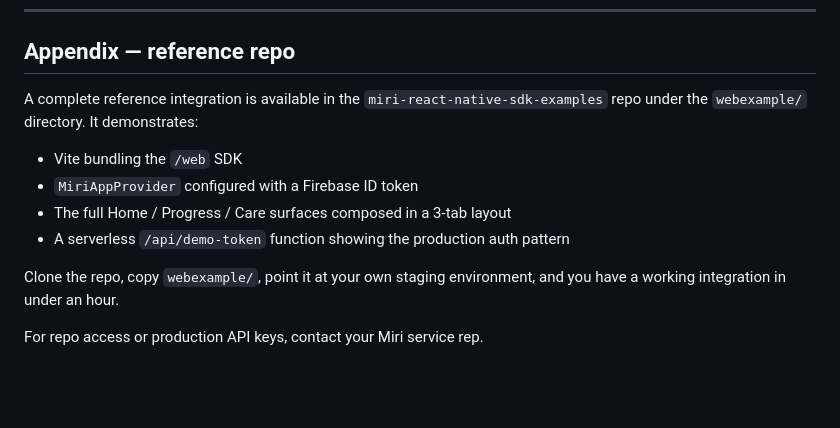
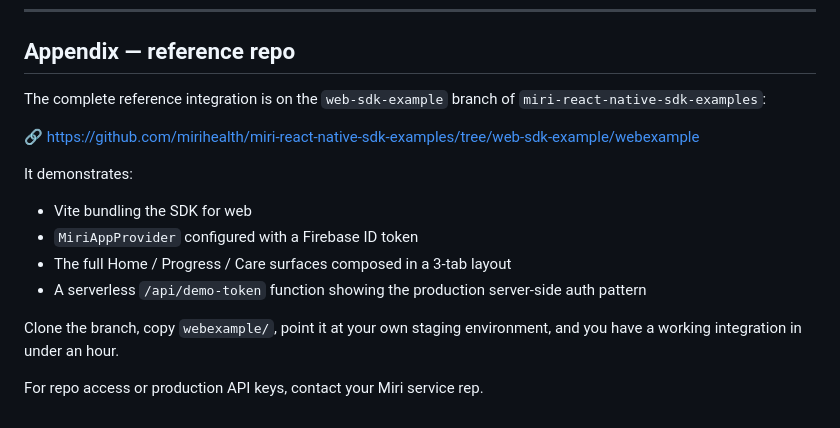
Before and after one commit to mirihealth/miri-react-native-sdk-examples, a Markdown page: MIRI_WEB_INTEGRATION_GUIDE.md, the part around one of its changes. GitHub-like rendering; blank space fills up the shorter version.

```diff
--- a/MIRI_WEB_INTEGRATION_GUIDE.md
+++ b/MIRI_WEB_INTEGRATION_GUIDE.md
@@ -206,13 +226,17 @@ The demo includes a Vercel serverless function (`/api/demo-token`) that demonstr
 
 ## Appendix — reference repo
 
-A complete reference integration is available in the `miri-react-native-sdk-examples` repo under the `webexample/` directory. It demonstrates:
+The complete reference integration is on the `web-sdk-example` branch of `miri-react-native-sdk-examples`:
 
-- Vite bundling the `/web` SDK
+🔗 https://github.com/mirihealth/miri-react-native-sdk-examples/tree/web-sdk-example/webexample
+
+It demonstrates:
+
+- Vite bundling the SDK for web
 - `MiriAppProvider` configured with a Firebase ID token
 - The full Home / Progress / Care surfaces composed in a 3-tab layout
-- A serverless `/api/demo-token` function showing the production auth pattern
+- A serverless `/api/demo-token` function showing the production server-side auth pattern
 
-Clone the repo, copy `webexample/`, point it at your own staging environment, and you have a working integration in under an hour.
+Clone the branch, copy `webexample/`, point it at your own staging environment, and you have a working integration in under an hour.
 
 For repo access or production API keys, contact your Miri service rep.
```
Also changed, not shown: other parts of MIRI_WEB_INTEGRATION_GUIDE.md (+30 -10 lines).
